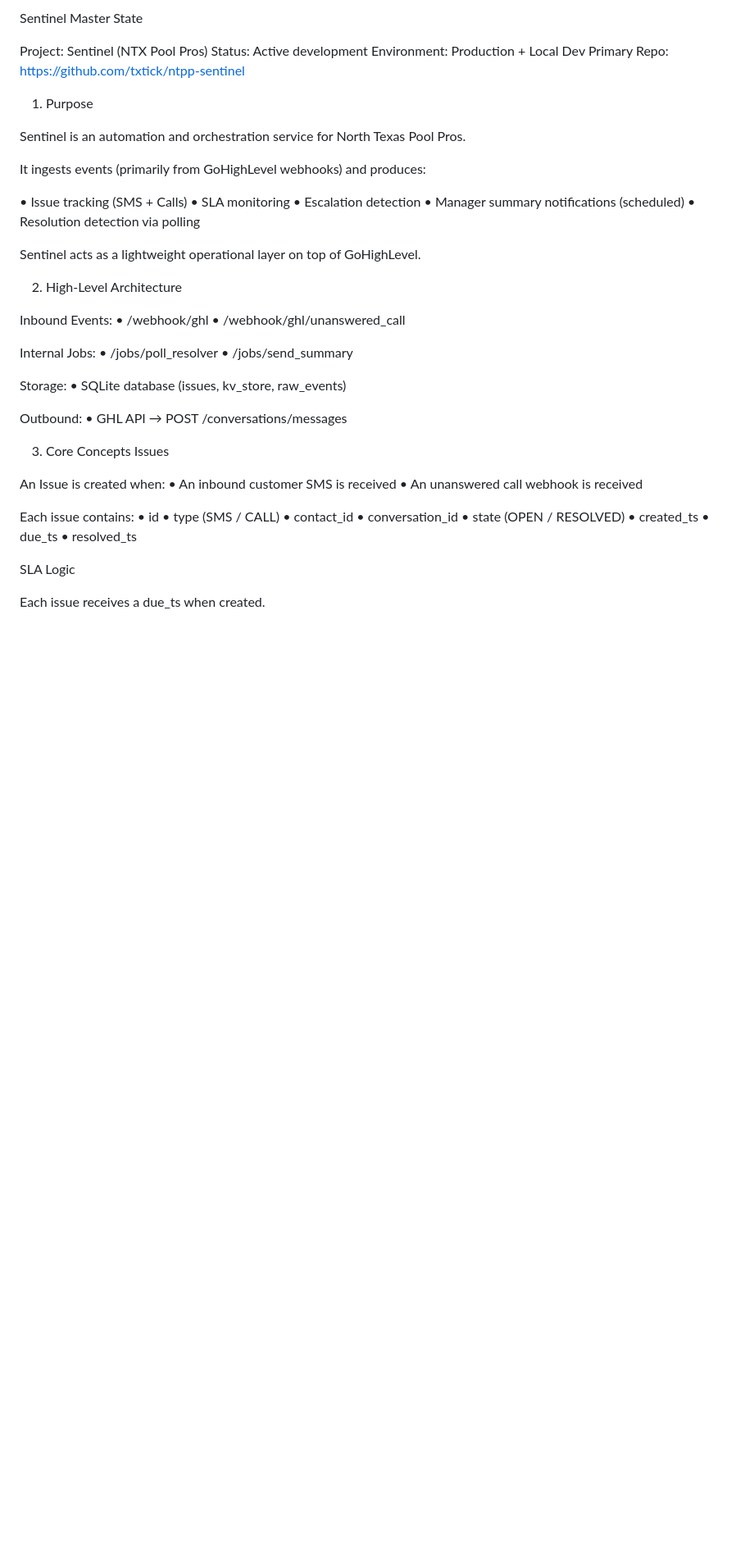
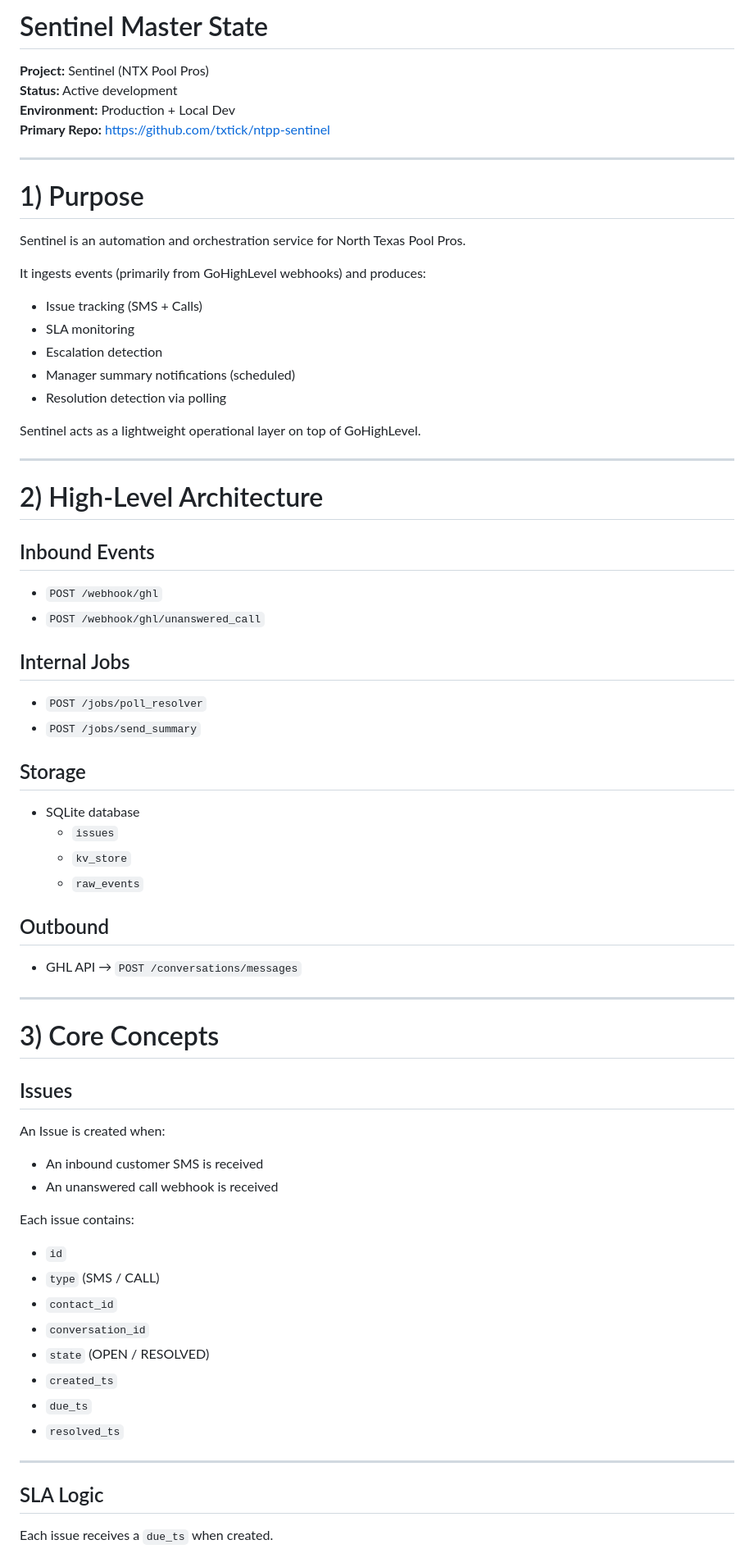
Before and after one commit to txtick/ntpp-sentinel, a Markdown page: docs/SENTINEL_MASTER_STATE.md, the part around one of its changes. Shown at 82% size. Drawn GitHub-style; blank space fills up the shorter version.

Commit message:
updating master state file

```diff
--- a/docs/SENTINEL_MASTER_STATE.md
+++ b/docs/SENTINEL_MASTER_STATE.md
@@ -1,59 +1,71 @@
-Sentinel Master State
+# Sentinel Master State
 
-Project: Sentinel (NTX Pool Pros)
-Status: Active development
-Environment: Production + Local Dev
-Primary Repo: https://github.com/txtick/ntpp-sentinel
+**Project:** Sentinel (NTX Pool Pros)
+**Status:** Active development
+**Environment:** Production + Local Dev
+**Primary Repo:** https://github.com/txtick/ntpp-sentinel
 
-1) Purpose
+---
+
+# 1) Purpose
 
 Sentinel is an automation and orchestration service for North Texas Pool Pros.
 
 It ingests events (primarily from GoHighLevel webhooks) and produces:
 
-• Issue tracking (SMS + Calls)
-• SLA monitoring
-• Escalation detection
-• Manager summary notifications (scheduled)
-• Resolution detection via polling
+- Issue tracking (SMS + Calls)
+- SLA monitoring
+- Escalation detection
+- Manager summary notifications (scheduled)
+- Resolution detection via polling
 
 Sentinel acts as a lightweight operational layer on top of GoHighLevel.
 
-2) High-Level Architecture
+---
 
-Inbound Events:
-• /webhook/ghl
-• /webhook/ghl/unanswered_call
+# 2) High-Level Architecture
 
-Internal Jobs:
-• /jobs/poll_resolver
-• /jobs/send_summary
+## Inbound Events
+- `POST /webhook/ghl`
+- `POST /webhook/ghl/unanswered_call`
 
-Storage:
-• SQLite database (issues, kv_store, raw_events)
+## Internal Jobs
+- `POST /jobs/poll_resolver`
+- `POST /jobs/send_summary`
 
-Outbound:
-• GHL API → POST /conversations/messages
+## Storage
+- SQLite database
+  - `issues`
+  - `kv_store`
+  - `raw_events`
 
-3) Core Concepts
-Issues
+## Outbound
+- GHL API → `POST /conversations/messages`
+
+---
+
+# 3) Core Concepts
+
+## Issues
 
 An Issue is created when:
-• An inbound customer SMS is received
-• An unanswered call webhook is received
+- An inbound customer SMS is received
+- An unanswered call webhook is received
 
 Each issue contains:
-• id
-• type (SMS / CALL)
-• contact_id
-• conversation_id
-• state (OPEN / RESOLVED)
-• created_ts
-• due_ts
-• resolved_ts
+- `id`
+- `type` (SMS / CALL)
+- `contact_id`
+- `conversation_id`
+- `state` (OPEN / RESOLVED)
+- `created_ts`
+- `due_ts`
+- `resolved_ts`
 
-SLA Logic
+---
 
-Each issue receives a due_ts when created.
+## SLA Logic
+
+Each issue receives a `due_ts` when created.
 
 If:
```
Also changed, not shown: other parts of docs/SENTINEL_MASTER_STATE.md (+156 -114 lines).
